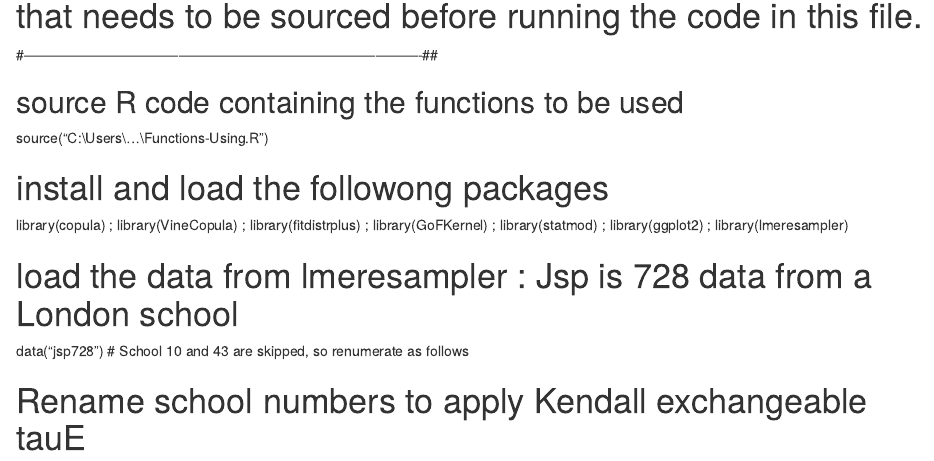
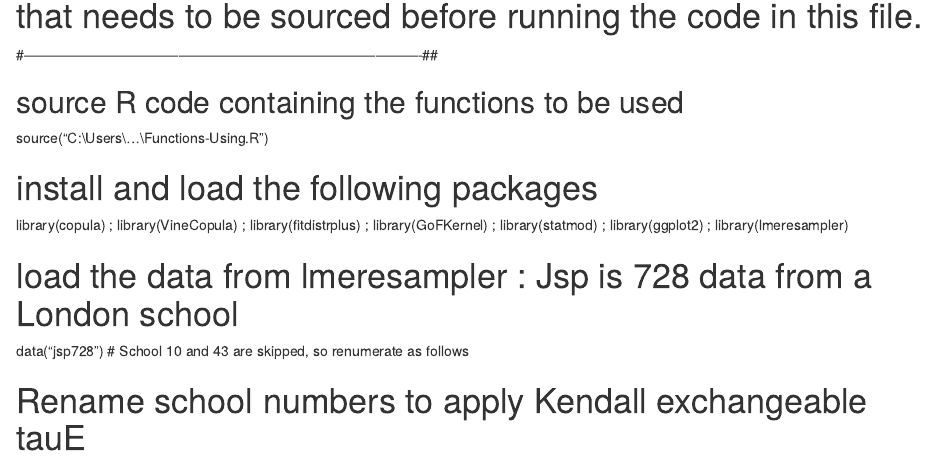
Before and after one commit to Gabatsarl/R-Program-Copula-CJS, an R Markdown document (Estimation.Rmd): the page in a window 1100 px wide, from 140 px down. Rendered offline with R 4.5, knitr and Pandoc, with nearby package versions.

Commit message:
Update Estimation.Rmd

```diff
--- a/Estimation.Rmd
+++ b/Estimation.Rmd
@@ -17,14 +17,11 @@
 
 ## source R code containing the functions to be used
 
-
 source("C:\\Users\\...\\Functions-Using.R")
 
-# install and load the followong packages
+# install and load the following packages
 
 library(copula) ; library(VineCopula) ; library(fitdistrplus) ; library(GoFKernel) ; library(statmod) ; library(ggplot2) ; library(lmeresampler)
-
-
 
 # load the data from lmeresampler : Jsp is 728 data from a London school
 
```
